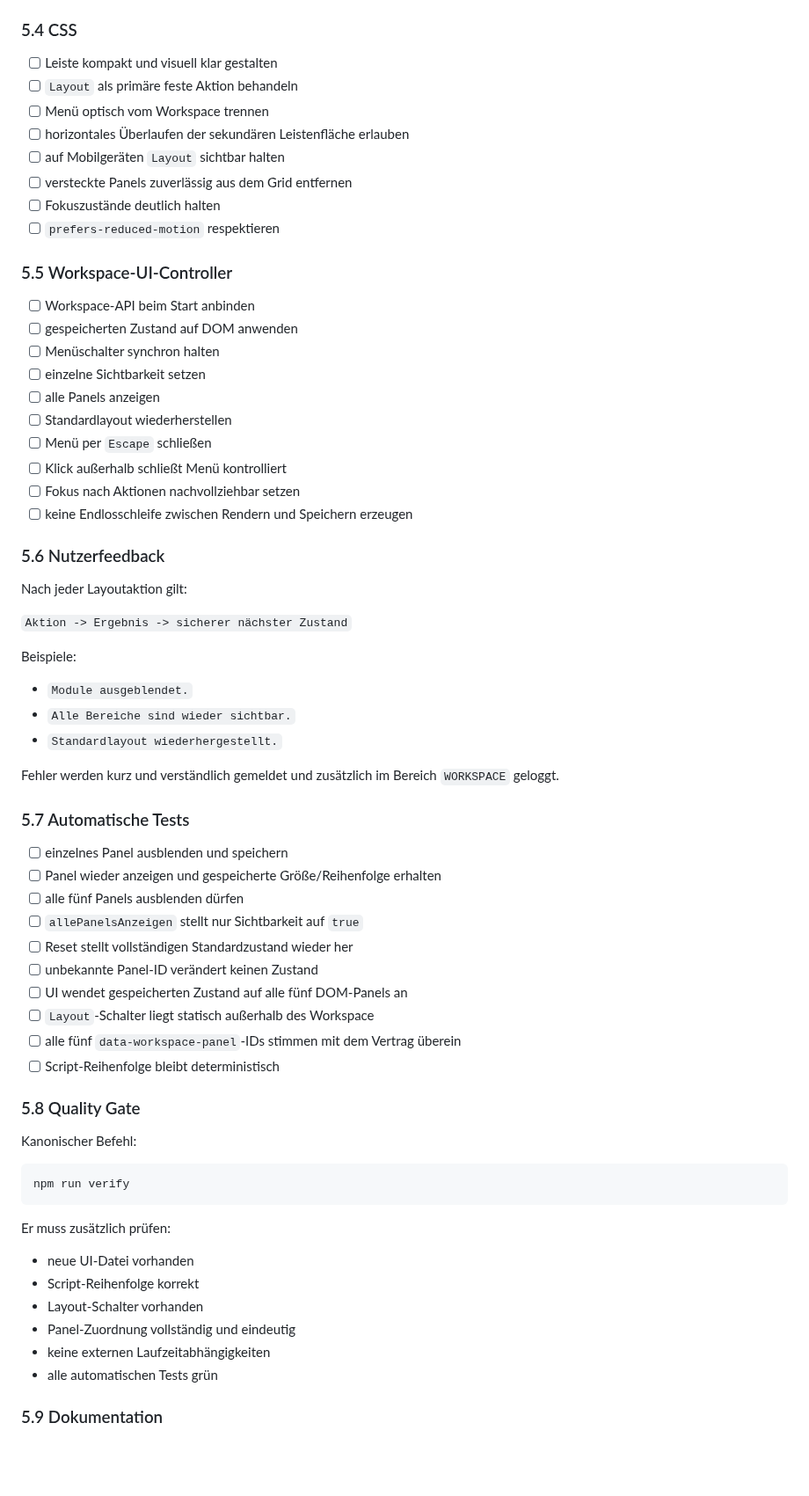
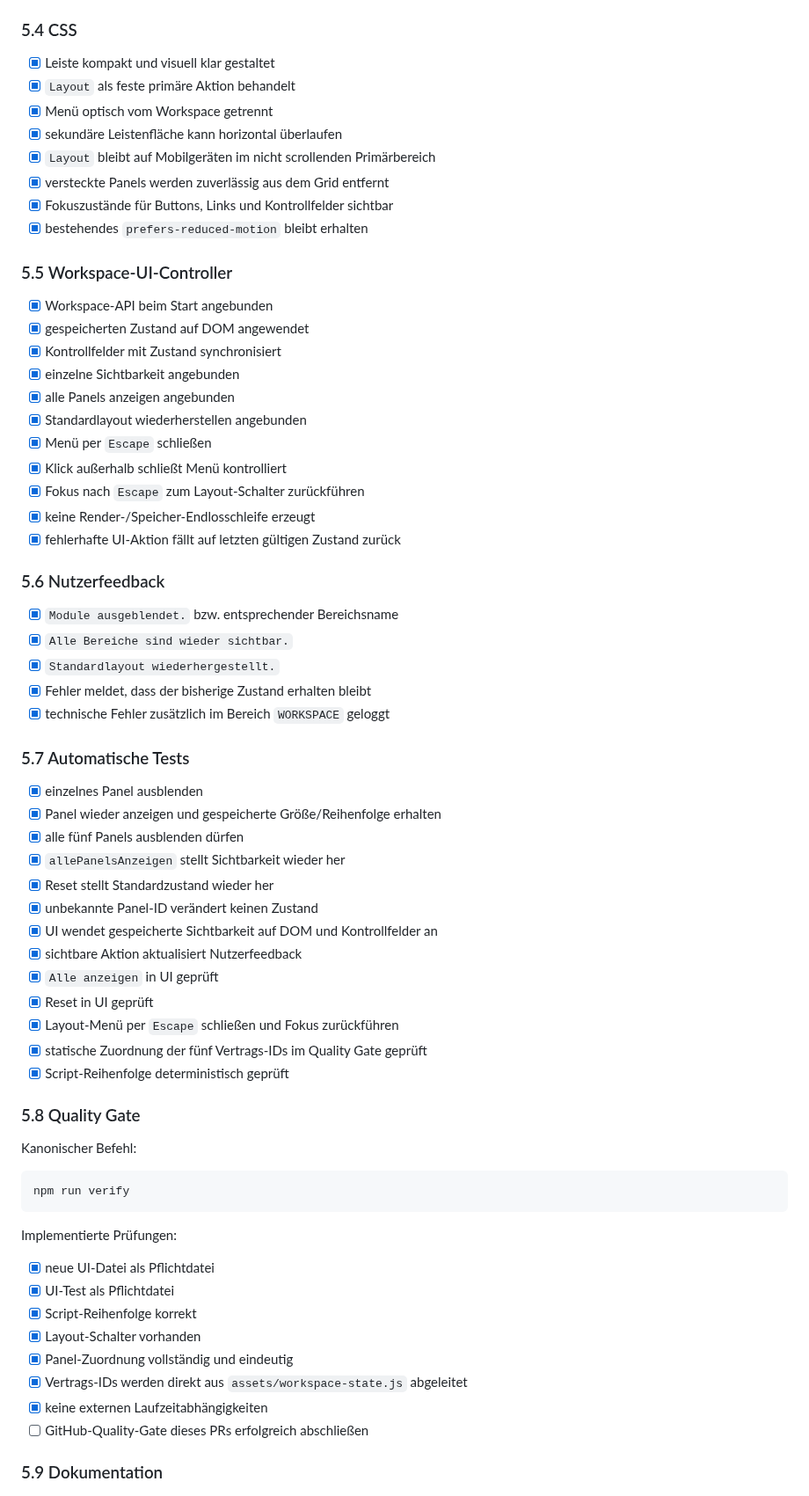
Before and after one commit to provoware/PROVOWARE, a Markdown page: docs/PLAN_0.3.0_C.md, the part around one of its changes. Shown at 88% size. Drawn GitHub-style; blank space fills up the shorter version.

Commit message:
Plan: 0.3.0-C Umsetzung gegen Checkliste synchronisieren

````diff
--- a/docs/PLAN_0.3.0_C.md
+++ b/docs/PLAN_0.3.0_C.md
@@ -144,54 +145,52 @@ Keine Funktion soll gleichzeitig Zustand berechnen, Browserdaten schreiben und U
 
 ### 5.4 CSS
 
-- [ ] Leiste kompakt und visuell klar gestalten
-- [ ] `Layout` als primäre feste Aktion behandeln
-- [ ] Menü optisch vom Workspace trennen
-- [ ] horizontales Überlaufen der sekundären Leistenfläche erlauben
-- [ ] auf Mobilgeräten `Layout` sichtbar halten
-- [ ] versteckte Panels zuverlässig aus dem Grid entfernen
-- [ ] Fokuszustände deutlich halten
-- [ ] `prefers-reduced-motion` respektieren
+- [x] Leiste kompakt und visuell klar gestaltet
+- [x] `Layout` als feste primäre Aktion behandelt
+- [x] Menü optisch vom Workspace getrennt
+- [x] sekundäre Leistenfläche kann horizontal überlaufen
+- [x] `Layout` bleibt auf Mobilgeräten im nicht scrollenden Primärbereich
+- [x] versteckte Panels werden zuverlässig aus dem Grid entfernt
+- [x] Fokuszustände für Buttons, Links und Kontrollfelder sichtbar
+- [x] bestehendes `prefers-reduced-motion` bleibt erhalten
 
 ### 5.5 Workspace-UI-Controller
 
-- [ ] Workspace-API beim Start anbinden
-- [ ] gespeicherten Zustand auf DOM anwenden
-- [ ] Menüschalter synchron halten
-- [ ] einzelne Sichtbarkeit setzen
-- [ ] alle Panels anzeigen
-- [ ] Standardlayout wiederherstellen
-- [ ] Menü per `Escape` schließen
-- [ ] Klick außerhalb schließt Menü kontrolliert
-- [ ] Fokus nach Aktionen nachvollziehbar setzen
-- [ ] keine Endlosschleife zwischen Rendern und Speichern erzeugen
+- [x] Workspace-API beim Start angebunden
+- [x] gespeicherten Zustand auf DOM angewendet
+- [x] Kontrollfelder mit Zustand synchronisiert
+- [x] einzelne Sichtbarkeit angebunden
+- [x] alle Panels anzeigen angebunden
+- [x] Standardlayout wiederherstellen angebunden
+- [x] Menü per `Escape` schließen
+- [x] Klick außerhalb schließt Menü kontrolliert
+- [x] Fokus nach `Escape` zum Layout-Schalter zurückführen
+- [x] keine Render-/Speicher-Endlosschleife erzeugt
+- [x] fehlerhafte UI-Aktion fällt auf letzten gültigen Zustand zurück
 
 ### 5.6 Nutzerfeedback
 
-Nach jeder Layoutaktion gilt:
-
-`Aktion -> Ergebnis -> sicherer nächster Zustand`
-
-Beispiele:
-
-- `Module ausgeblendet.`
-- `Alle Bereiche sind wieder sichtbar.`
-- `Standardlayout wiederhergestellt.`
-
-Fehler werden kurz und verständlich gemeldet und zusätzlich im Bereich `WORKSPACE` geloggt.
+- [x] `Module ausgeblendet.` bzw. entsprechender Bereichsname
+- [x] `Alle Bereiche sind wieder sichtbar.`
+- [x] `Standardlayout wiederhergestellt.`
+- [x] Fehler meldet, dass der bisherige Zustand erhalten bleibt
+- [x] technische Fehler zusätzlich im Bereich `WORKSPACE` geloggt
 
 ### 5.7 Automatische Tests
 
-- [ ] einzelnes Panel ausblenden und speichern
-- [ ] Panel wieder anzeigen und gespeicherte Größe/Reihenfolge erhalten
-- [ ] alle fünf Panels ausblenden dürfen
-- [ ] `allePanelsAnzeigen` stellt nur Sichtbarkeit auf `true`
-- [ ] Reset stellt vollständigen Standardzustand wieder her
-- [ ] unbekannte Panel-ID verändert keinen Zustand
-- [ ] UI wendet gespeicherten Zustand auf alle fünf DOM-Panels an
-- [ ] `Layout`-Schalter liegt statisch außerhalb des Workspace
-- [ ] alle fünf `data-workspace-panel`-IDs stimmen mit dem Vertrag überein
-- [ ] Script-Reihenfolge bleibt deterministisch
+- [x] einzelnes Panel ausblenden
+- [x] Panel wieder anzeigen und gespeicherte Größe/Reihenfolge erhalten
+- [x] alle fünf Panels ausblenden dürfen
+- [x] `allePanelsAnzeigen` stellt Sichtbarkeit wieder her
+- [x] Reset stellt Standardzustand wieder her
+- [x] unbekannte Panel-ID verändert keinen Zustand
+- [x] UI wendet gespeicherte Sichtbarkeit auf DOM und Kontrollfelder an
+- [x] sichtbare Aktion aktualisiert Nutzerfeedback
+- [x] `Alle anzeigen` in UI geprüft
+- [x] Reset in UI geprüft
+- [x] Layout-Menü per `Escape` schließen und Fokus zurückführen
+- [x] statische Zuordnung der fünf Vertrags-IDs im Quality Gate geprüft
+- [x] Script-Reihenfolge deterministisch geprüft
 
 ### 5.8 Quality Gate
 
@@ -201,14 +200,16 @@ Kanonischer Befehl:
 npm run verify
 ```
 
-Er muss zusätzlich prüfen:
+Implementierte Prüfungen:
 
-- neue UI-Datei vorhanden
-- Script-Reihenfolge korrekt
-- Layout-Schalter vorhanden
-- Panel-Zuordnung vollständig und eindeutig
-- keine externen Laufzeitabhängigkeiten
-- alle automatischen Tests grün
+- [x] neue UI-Datei als Pflichtdatei
+- [x] UI-Test als Pflichtdatei
+- [x] Script-Reihenfolge korrekt
+- [x] Layout-Schalter vorhanden
+- [x] Panel-Zuordnung vollständig und eindeutig
+- [x] Vertrags-IDs werden direkt aus `assets/workspace-state.js` abgeleitet
+- [x] keine externen Laufzeitabhängigkeiten
+- [ ] GitHub-Quality-Gate dieses PRs erfolgreich abschließen
 
 ### 5.9 Dokumentation
 
````
Also changed, not shown: other parts of docs/PLAN_0.3.0_C.md (+76 -73 lines).
